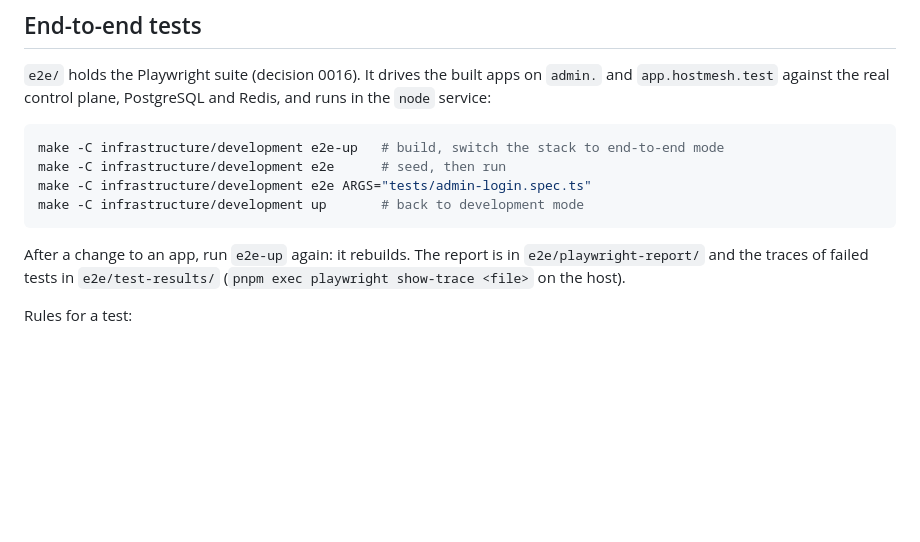
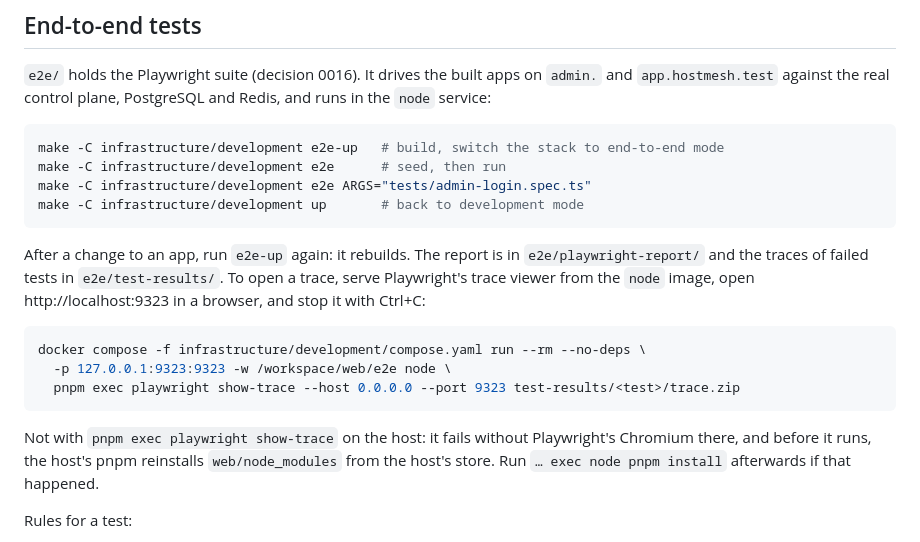
Before and after one commit to hostmesh/hostmesh, a Markdown page: web/README.md, the part around the change. Rendered like a GitHub page; blank space fills up the shorter version.

Commit message:
docs: open end-to-end traces with the trace viewer of the node image
pnpm exec playwright show-trace on the host fails without Playwright's
Chromium there, and the host's pnpm first reinstalls web/node_modules
from its own store. The README now serves the trace viewer from the node
image on a published port, which needs nothing but Docker.

Closes #176

Signed-off-by: Vasileios Ntoufoudis <info@ntoufoudis.com>

````diff
--- a/web/README.md
+++ b/web/README.md
@@ -55,7 +55,15 @@ make -C infrastructure/development e2e ARGS="tests/admin-login.spec.ts"
 make -C infrastructure/development up       # back to development mode
 ```
 
-After a change to an app, run `e2e-up` again: it rebuilds. The report is in `e2e/playwright-report/` and the traces of failed tests in `e2e/test-results/` (`pnpm exec playwright show-trace <file>` on the host).
+After a change to an app, run `e2e-up` again: it rebuilds. The report is in `e2e/playwright-report/` and the traces of failed tests in `e2e/test-results/`. To open a trace, serve Playwright's trace viewer from the `node` image, open http://localhost:9323 in a browser, and stop it with Ctrl+C:
+
+```bash
+docker compose -f infrastructure/development/compose.yaml run --rm --no-deps \
+  -p 127.0.0.1:9323:9323 -w /workspace/web/e2e node \
+  pnpm exec playwright show-trace --host 0.0.0.0 --port 9323 test-results/<test>/trace.zip
+```
+
+Not with `pnpm exec playwright show-trace` on the host: it fails without Playwright's Chromium there, and before it runs, the host's pnpm reinstalls `web/node_modules` from the host's store. Run `… exec node pnpm install` afterwards if that happened.
 
 Rules for a test:
 
````
Also changed, not shown: CHANGELOG.md (+1 -0 lines).
